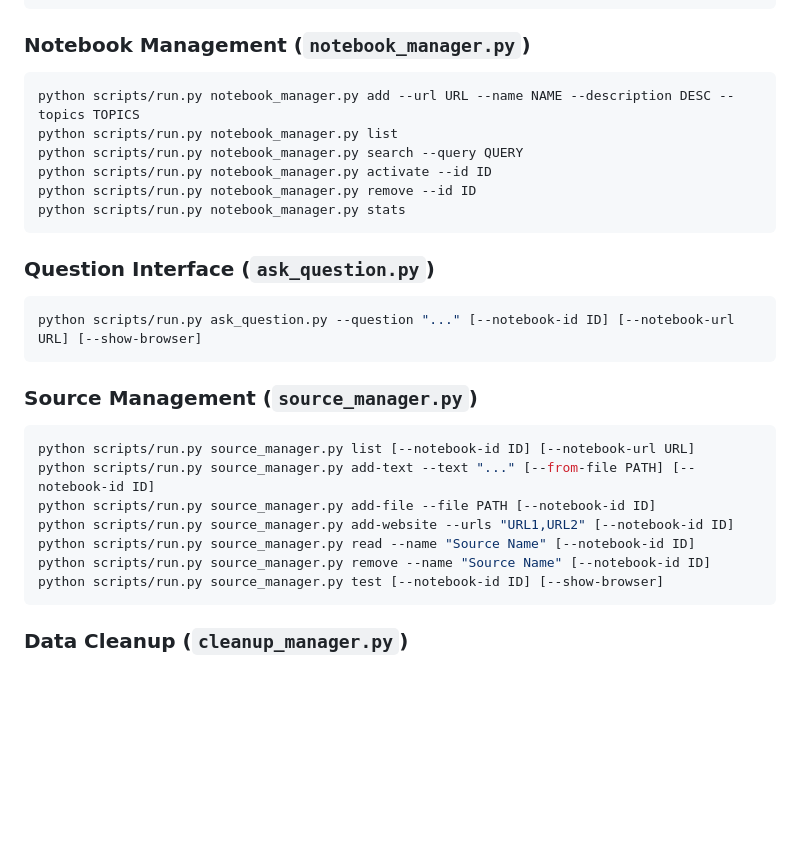
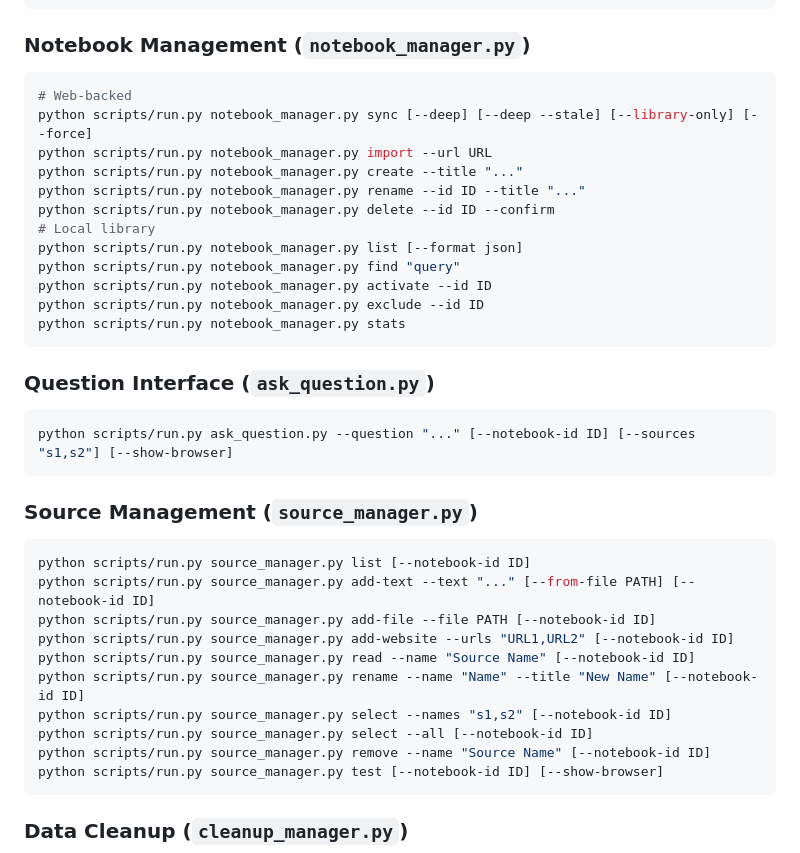
Before and after one commit to PleasePrompto/notebooklm-skill, a Markdown page: SKILL.md, the part around one of its changes. GitHub-like rendering; blank space fills up the shorter version.

````diff
--- a/SKILL.md
+++ b/SKILL.md
@@ -180,26 +203,35 @@ python scripts/run.py auth_manager.py clear    # Clear authentication
 
 ### Notebook Management (`notebook_manager.py`)
 ```bash
-python scripts/run.py notebook_manager.py add --url URL --name NAME --description DESC --topics TOPICS
-python scripts/run.py notebook_manager.py list
-python scripts/run.py notebook_manager.py search --query QUERY
+# Web-backed
+python scripts/run.py notebook_manager.py sync [--deep] [--deep --stale] [--library-only] [--force]
+python scripts/run.py notebook_manager.py import --url URL
+python scripts/run.py notebook_manager.py create --title "..."
+python scripts/run.py notebook_manager.py rename --id ID --title "..."
+python scripts/run.py notebook_manager.py delete --id ID --confirm
+# Local library
+python scripts/run.py notebook_manager.py list [--format json]
+python scripts/run.py notebook_manager.py find "query"
 python scripts/run.py notebook_manager.py activate --id ID
-python scripts/run.py notebook_manager.py remove --id ID
+python scripts/run.py notebook_manager.py exclude --id ID
 python scripts/run.py notebook_manager.py stats
 ```
 
 ### Question Interface (`ask_question.py`)
 ```bash
-python scripts/run.py ask_question.py --question "..." [--notebook-id ID] [--notebook-url URL] [--show-browser]
+python scripts/run.py ask_question.py --question "..." [--notebook-id ID] [--sources "s1,s2"] [--show-browser]
 ```
 
 ### Source Management (`source_manager.py`)
 ```bash
-python scripts/run.py source_manager.py list [--notebook-id ID] [--notebook-url URL]
+python scripts/run.py source_manager.py list [--notebook-id ID]
 python scripts/run.py source_manager.py add-text --text "..." [--from-file PATH] [--notebook-id ID]
 python scripts/run.py source_manager.py add-file --file PATH [--notebook-id ID]
 python scripts/run.py source_manager.py add-website --urls "URL1,URL2" [--notebook-id ID]
 python scripts/run.py source_manager.py read --name "Source Name" [--notebook-id ID]
+python scripts/run.py source_manager.py rename --name "Name" --title "New Name" [--notebook-id ID]
+python scripts/run.py source_manager.py select --names "s1,s2" [--notebook-id ID]
+python scripts/run.py source_manager.py select --all [--notebook-id ID]
 python scripts/run.py source_manager.py remove --name "Source Name" [--notebook-id ID]
 python scripts/run.py source_manager.py test [--notebook-id ID] [--show-browser]
 ```
````
Also changed, not shown: other parts of SKILL.md (+43 -20 lines).
